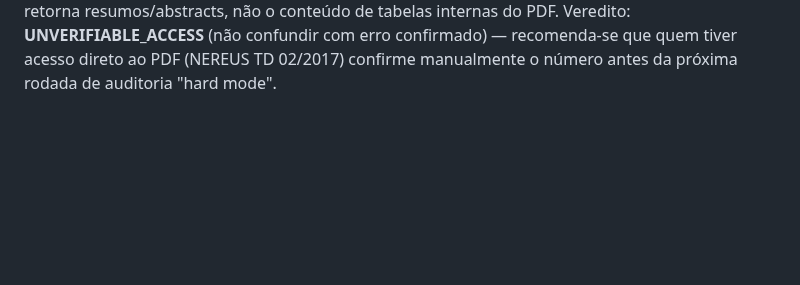
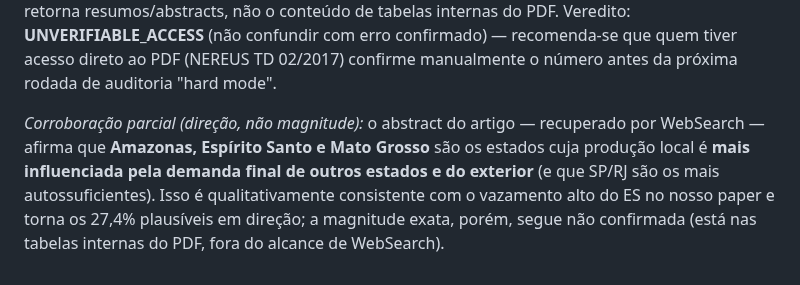
Before and after one commit to fcarva/es-insumo-produto, a Markdown page: pesquisa/AUDITORIA.md, the part around the change. Rendered like a GitHub page; blank space fills up the shorter version.

Commit message:
docs(audit): record partial corroboration of Haddad et al. ES leakage claim
The 27,4% figure attributed to Haddad et al. (2017) remains
UNVERIFIABLE_ACCESS (internal tables, WebFetch blocked here), but the
article abstract — retrieved via WebSearch — corroborates the direction:
ES is named among the three states (with AM and MT) whose local production
is most influenced by other states' and external final demand. Magnitude
still unconfirmed; logged in AUDITORIA.md §B7.

Co-Authored-By: Claude Opus 4.8 <noreply@anthropic.com>
Claude-Session: https://claude.ai/code/session_01P3WbecAhaDCf3YPwRbjdjs

```diff
--- a/pesquisa/AUDITORIA.md
+++ b/pesquisa/AUDITORIA.md
@@ -82,3 +82,10 @@ todos os domínios testados, incluindo Wikipedia — política de proxy, não fa
 **UNVERIFIABLE_ACCESS** (não confundir com erro confirmado) — recomenda-se que quem tiver acesso
 direto ao PDF (NEREUS TD 02/2017) confirme manualmente o número antes da próxima rodada de
 auditoria "hard mode".
+
+*Corroboração parcial (direção, não magnitude):* o abstract do artigo — recuperado por WebSearch —
+afirma que **Amazonas, Espírito Santo e Mato Grosso** são os estados cuja produção local é **mais
+influenciada pela demanda final de outros estados e do exterior** (e que SP/RJ são os mais
+autossuficientes). Isso é qualitativamente consistente com o vazamento alto do ES no nosso paper e
+torna os 27,4% plausíveis em direção; a magnitude exata, porém, segue não confirmada (está nas
+tabelas internas do PDF, fora do alcance de WebSearch).
```
